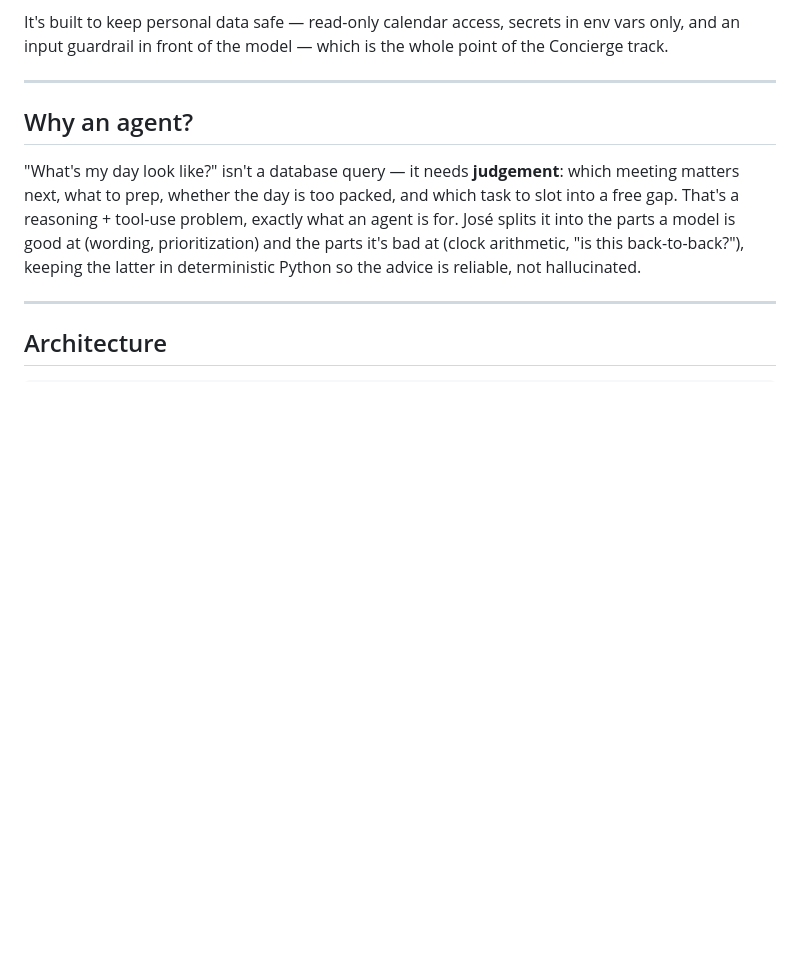
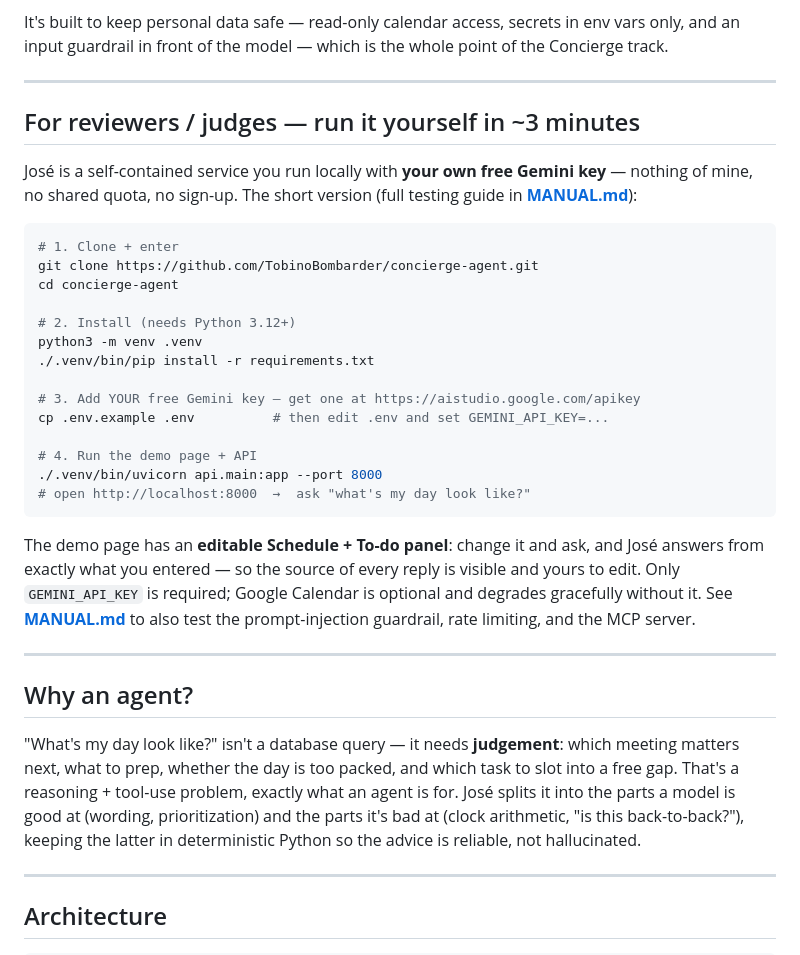
Before and after one commit to TobinoBombarder/concierge-agent, a Markdown page: README.md, the part around the change. GitHub-like rendering; blank space fills up the shorter version.

Commit message:
docs: add 'For reviewers / judges' quickstart (run with your own Gemini key)

````diff
--- a/README.md
+++ b/README.md
@@ -12,6 +12,37 @@ of back-to-back meetings with no breathing room) and offers to protect a gap.
 It's built to keep personal data safe — read-only calendar access, secrets in env
 vars only, and an input guardrail in front of the model — which is the whole point
 of the Concierge track.
+
+---
+
+## For reviewers / judges — run it yourself in ~3 minutes
+
+José is a self-contained service you run locally with **your own free Gemini key**
+— nothing of mine, no shared quota, no sign-up. The short version (full testing
+guide in **[MANUAL.md](MANUAL.md)**):
+
+```bash
+# 1. Clone + enter
+git clone https://github.com/TobinoBombarder/concierge-agent.git
+cd concierge-agent
+
+# 2. Install (needs Python 3.12+)
+python3 -m venv .venv
+./.venv/bin/pip install -r requirements.txt
+
+# 3. Add YOUR free Gemini key — get one at https://aistudio.google.com/apikey
+cp .env.example .env          # then edit .env and set GEMINI_API_KEY=...
+
+# 4. Run the demo page + API
+./.venv/bin/uvicorn api.main:app --port 8000
+# open http://localhost:8000  →  ask "what's my day look like?"
+```
+
+The demo page has an **editable Schedule + To-do panel**: change it and ask, and
+José answers from exactly what you entered — so the source of every reply is
+visible and yours to edit. Only `GEMINI_API_KEY` is required; Google Calendar is
+optional and degrades gracefully without it. See **[MANUAL.md](MANUAL.md)** to
+also test the prompt-injection guardrail, rate limiting, and the MCP server.
 
 ---
 
````
